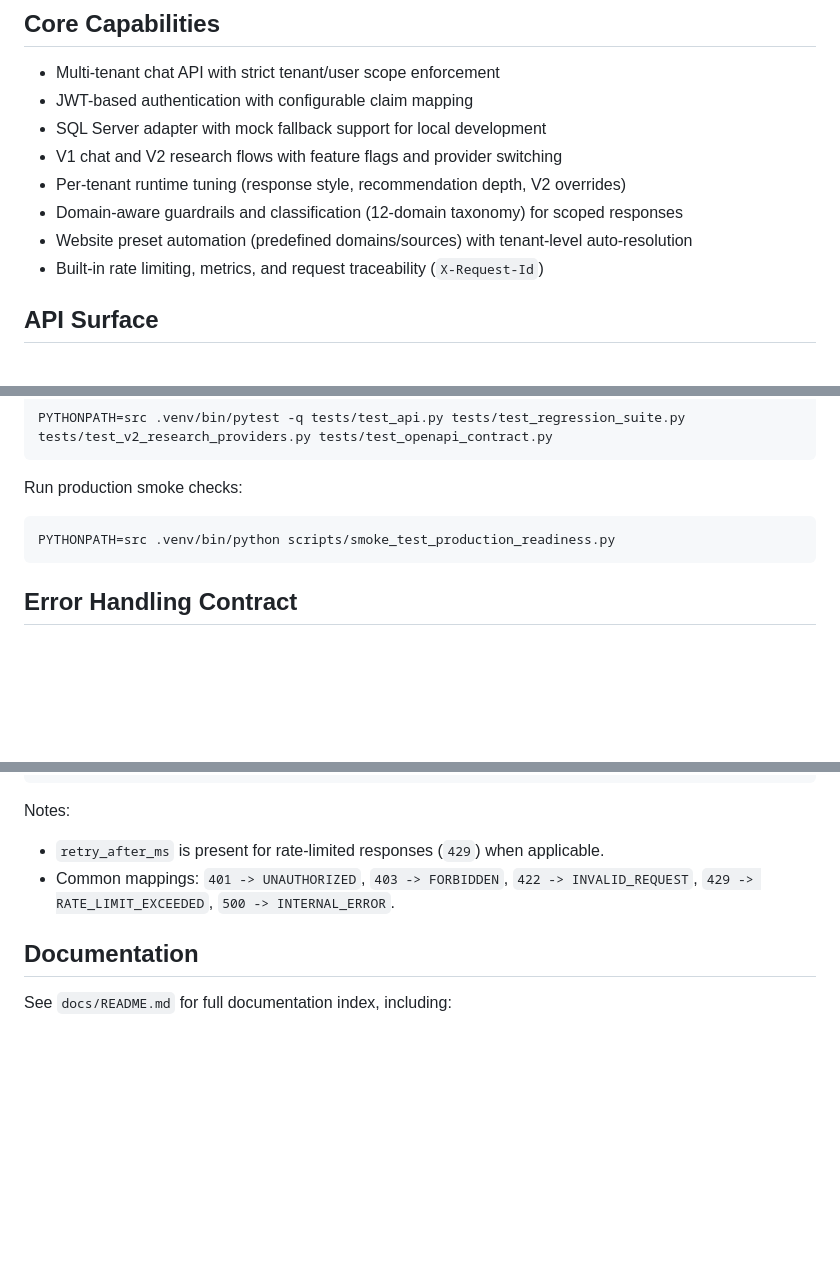
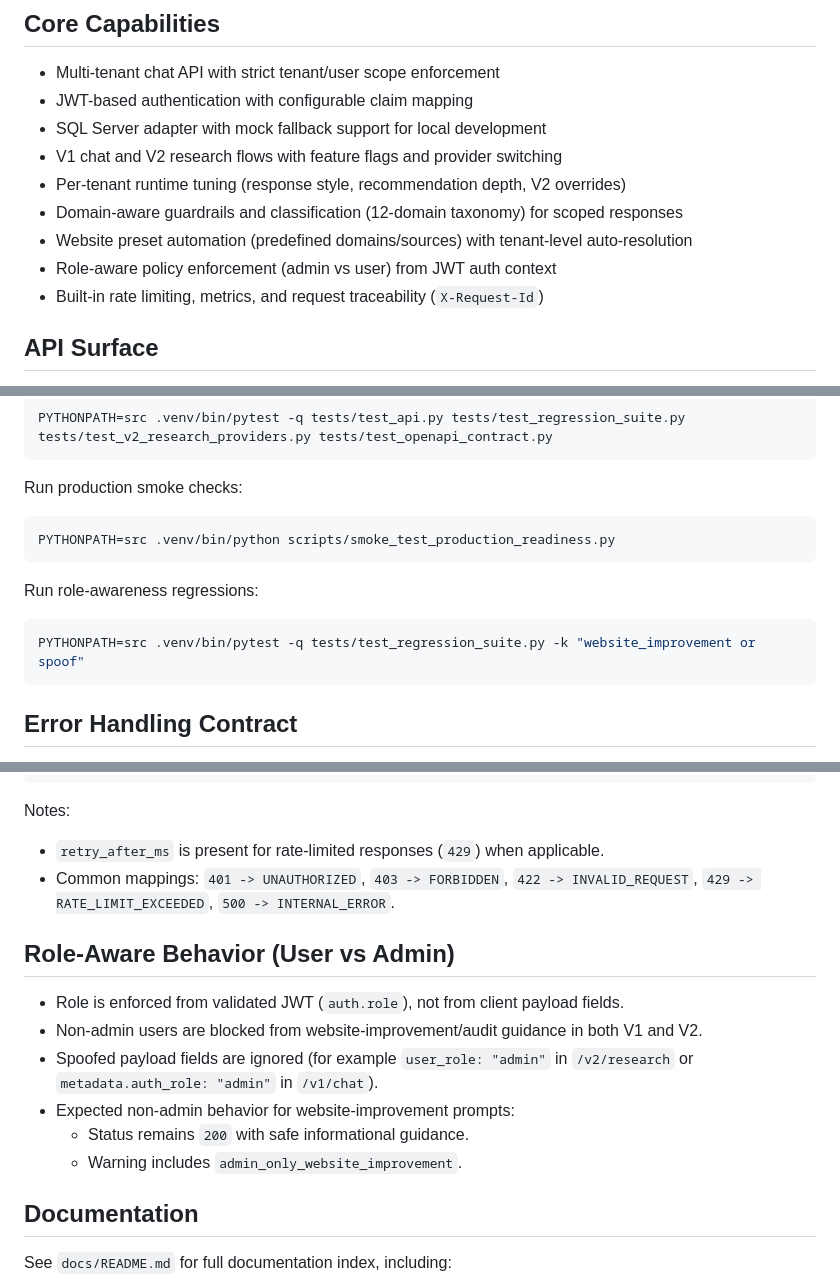
Before and after one commit to mnikhilsrikar2512/Rebot, a Markdown page: README.md, 3 parts joined by grey strips. Rendered like a GitHub page; blank space fills up the shorter version.

Commit message:
Document role-aware chat behavior and spoof protection

````diff
--- a/README.md
+++ b/README.md
@@ -11,6 +11,7 @@ A production-oriented, tenant-aware chatbot backend built with FastAPI. The serv
 - Per-tenant runtime tuning (response style, recommendation depth, V2 overrides)
 - Domain-aware guardrails and classification (12-domain taxonomy) for scoped responses
 - Website preset automation (predefined domains/sources) with tenant-level auto-resolution
+- Role-aware policy enforcement (admin vs user) from JWT auth context
 - Built-in rate limiting, metrics, and request traceability (`X-Request-Id`)
 
 ## API Surface
@@ -197,6 +198,12 @@ Run production smoke checks:
 PYTHONPATH=src .venv/bin/python scripts/smoke_test_production_readiness.py
 ```
 
+Run role-awareness regressions:
+
+```bash
+PYTHONPATH=src .venv/bin/pytest -q tests/test_regression_suite.py -k "website_improvement or spoof"
+```
+
 ## Error Handling Contract
 
 Error responses are normalized across endpoints as:
@@ -217,6 +224,15 @@ Notes:
 - `retry_after_ms` is present for rate-limited responses (`429`) when applicable.
 - Common mappings: `401 -> UNAUTHORIZED`, `403 -> FORBIDDEN`, `422 -> INVALID_REQUEST`, `429 -> RATE_LIMIT_EXCEEDED`, `500 -> INTERNAL_ERROR`.
 
+## Role-Aware Behavior (User vs Admin)
+
+- Role is enforced from validated JWT (`auth.role`), not from client payload fields.
+- Non-admin users are blocked from website-improvement/audit guidance in both V1 and V2.
+- Spoofed payload fields are ignored (for example `user_role: "admin"` in `/v2/research` or `metadata.auth_role: "admin"` in `/v1/chat`).
+- Expected non-admin behavior for website-improvement prompts:
+  - Status remains `200` with safe informational guidance.
+  - Warning includes `admin_only_website_improvement`.
+
 ## Documentation
 
 See `docs/README.md` for full documentation index, including:
````
